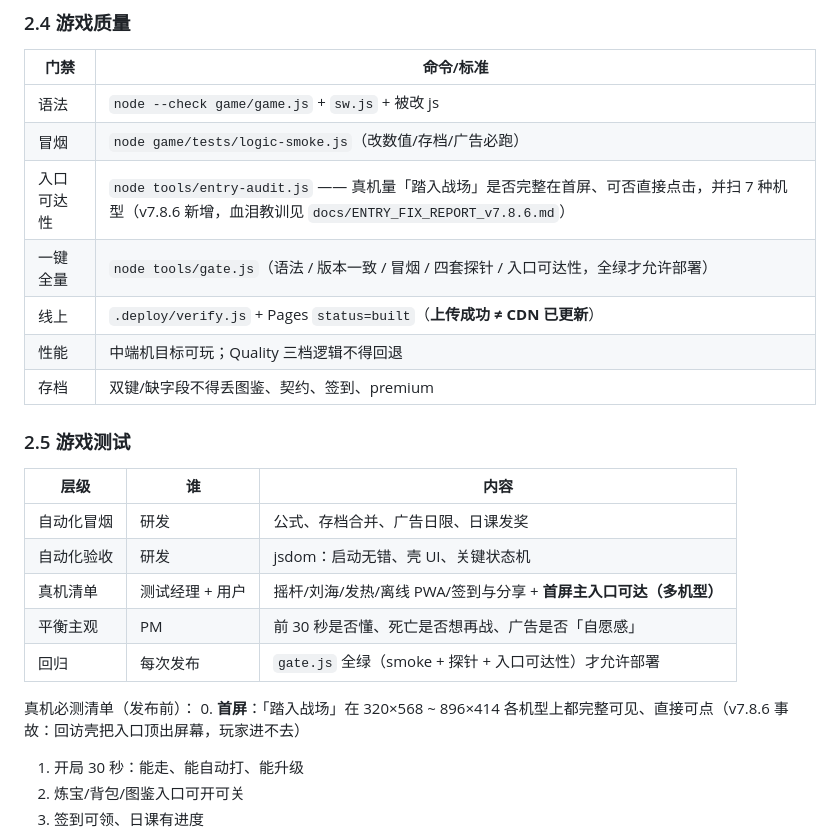
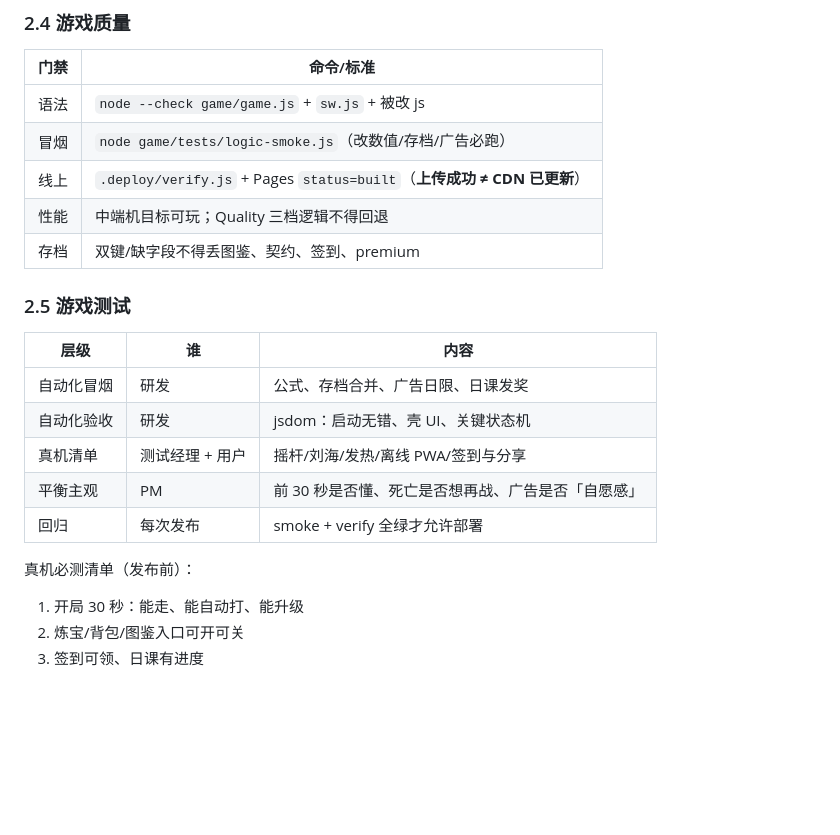
Before and after one commit to Timmmmmo/xuantianjie, a Markdown page: docs/PM_OPERATING.md, the part around the change. Rendered like a GitHub page; blank space fills up the shorter version.

Commit message:
feat: 更新 docs/PM_OPERATING.md

```diff
--- a/docs/PM_OPERATING.md
+++ b/docs/PM_OPERATING.md
@@ -45,8 +45,6 @@
 |------|-----------|
 | 语法 | `node --check game/game.js` + `sw.js` + 被改 js |
 | 冒烟 | `node game/tests/logic-smoke.js`（改数值/存档/广告必跑） |
-| 入口可达性 | `node tools/entry-audit.js` —— 真机量「踏入战场」是否完整在首屏、可否直接点击，并扫 7 种机型（v7.8.6 新增，血泪教训见 `docs/ENTRY_FIX_REPORT_v7.8.6.md`） |
-| 一键全量 | `node tools/gate.js`（语法 / 版本一致 / 冒烟 / 四套探针 / 入口可达性，全绿才允许部署） |
 | 线上 | `.deploy/verify.js` + Pages `status=built`（**上传成功 ≠ CDN 已更新**） |
 | 性能 | 中端机目标可玩；Quality 三档逻辑不得回退 |
 | 存档 | 双键/缺字段不得丢图鉴、契约、签到、premium |
@@ -56,12 +54,11 @@
 |------|----|------|
 | 自动化冒烟 | 研发 | 公式、存档合并、广告日限、日课发奖 |
 | 自动化验收 | 研发 | jsdom：启动无错、壳 UI、关键状态机 |
-| 真机清单 | 测试经理 + 用户 | 摇杆/刘海/发热/离线 PWA/签到与分享 + **首屏主入口可达（多机型）** |
+| 真机清单 | 测试经理 + 用户 | 摇杆/刘海/发热/离线 PWA/签到与分享 |
 | 平衡主观 | PM | 前 30 秒是否懂、死亡是否想再战、广告是否「自愿感」 |
-| 回归 | 每次发布 | `gate.js` 全绿（smoke + 探针 + 入口可达性）才允许部署 |
+| 回归 | 每次发布 | smoke + verify 全绿才允许部署 |
 
 真机必测清单（发布前）：
-0. **首屏**：「踏入战场」在 320×568 ~ 896×414 各机型上都完整可见、直接可点（v7.8.6 事故：回访壳把入口顶出屏幕，玩家进不去）
 1. 开局 30 秒：能走、能自动打、能升级
 2. 炼宝/背包/图鉴入口可开可关
 3. 签到可领、日课有进度
```
